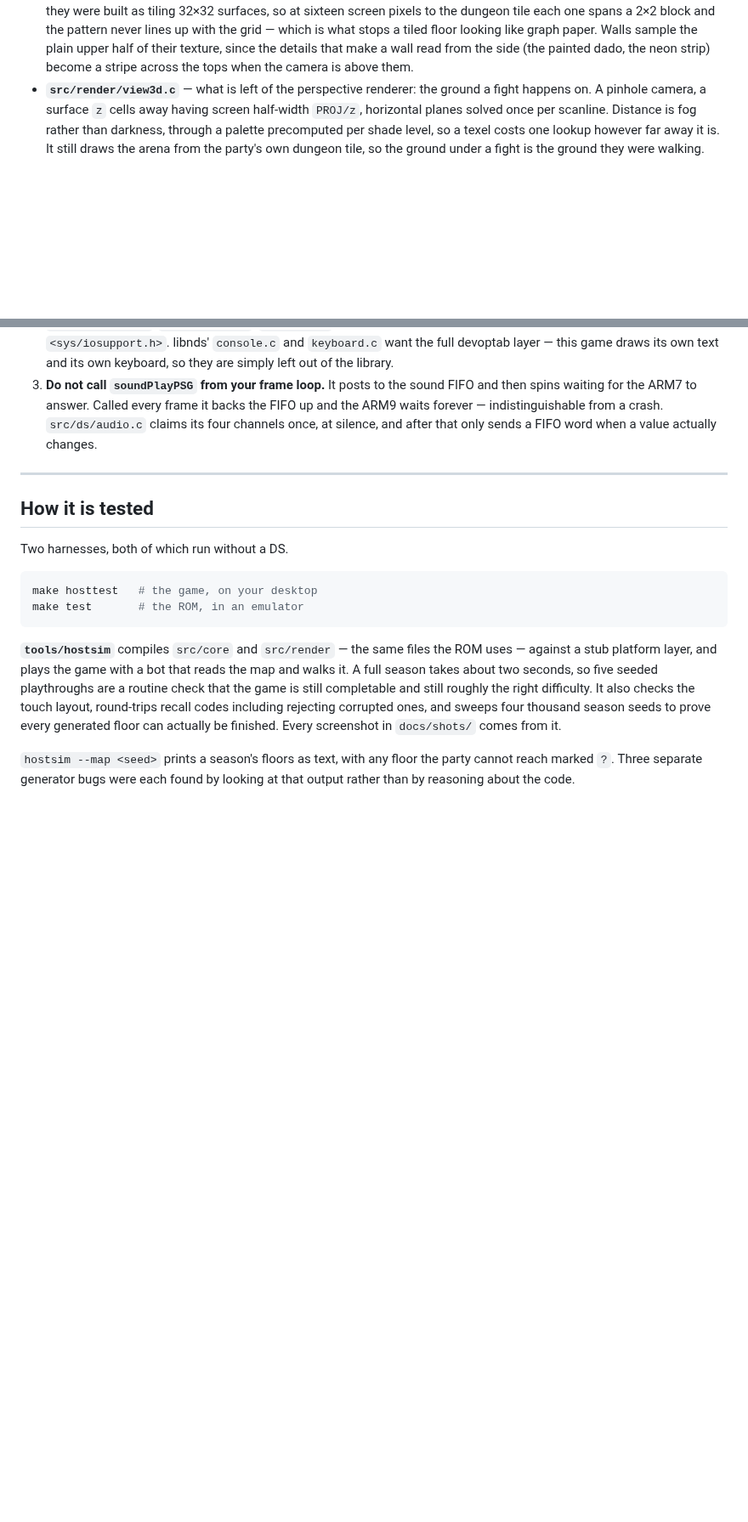
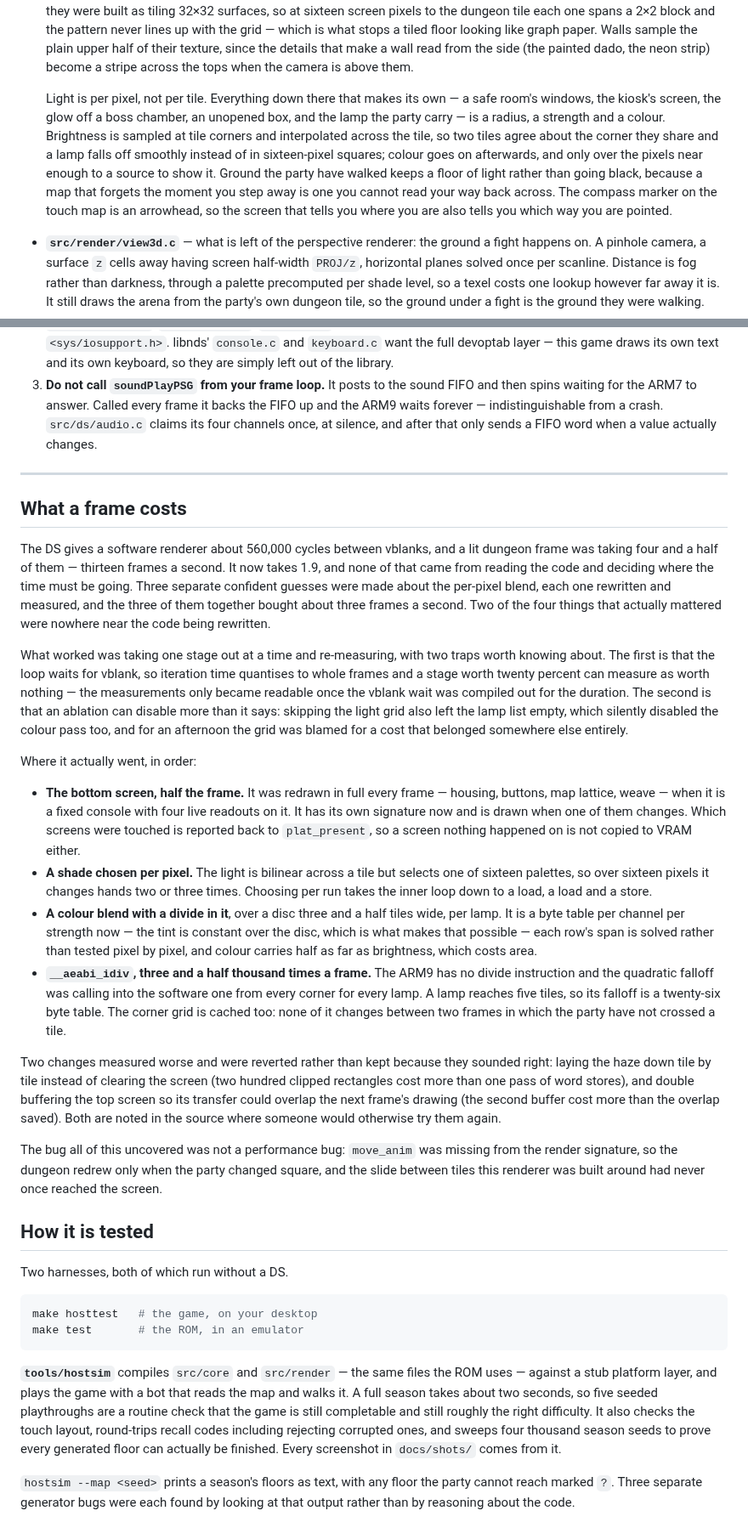
Before and after one commit to keldessouky/completed-projects, a Markdown page: crawler-ds/README.md, 2 parts joined by grey strips. Shown at 85% size. GitHub-like rendering; blank space fills up the shorter version.

Commit message:
Fix two undefined behaviours the sanitisers found, and write up the frame
Both bugs are in the frame-rate work, and both are the kind a compiler is
entitled to do anything at all with:

* The bilinear light span shifted (right - left) left by eight. That
  difference is negative for every tile that gets darker to the right, which
  is half of them, and shifting a negative value left is undefined. It is a
  multiply now.

* The corner grid's cache key is a hash, so it is meant to wrap -- but it was
  a signed int, and signed overflow does not wrap, it is undefined. Unsigned
  throughout.

Also stops the screenshot writer passing a null pointer to fwrite for PNG's
empty IEND chunk, which is declared never to take one.

hostsim now runs clean under -fsanitize=address,undefined across the
screenshot tour, three bot seasons, the recall codes and a map sweep.

The README gains a section on what a frame costs, because the two traps in
measuring one are worth more to anyone reading this than the numbers are: a
loop that waits for vblank quantises to whole frames, so a stage worth a fifth
of the frame can measure as worth nothing, and an ablation can quietly disable
more than it names -- skipping the light grid also emptied the lamp list,
which disabled the colour pass, and the grid wore the blame for it for an
afternoon. Its renderer entry now describes the lighting and the arrowhead
compass marker as well.

Co-Authored-By: Claude Opus 5 <noreply@anthropic.com>
Claude-Session: https://claude.ai/code/session_01SAvHuwhNfJugoGwB8KYcrX

```diff
--- a/crawler-ds/README.md
+++ b/crawler-ds/README.md
@@ -185,6 +185,18 @@ licensed.
   paper. Walls sample the plain upper half of their texture, since the details
   that make a wall read from the side (the painted dado, the neon strip) become
   a stripe across the tops when the camera is above them.
+
+  Light is per pixel, not per tile. Everything down there that makes its own —
+  a safe room's windows, the kiosk's screen, the glow off a boss chamber, an
+  unopened box, and the lamp the party carry — is a radius, a strength and a
+  colour. Brightness is sampled at tile corners and interpolated across the
+  tile, so two tiles agree about the corner they share and a lamp falls off
+  smoothly instead of in sixteen-pixel squares; colour goes on afterwards, and
+  only over the pixels near enough to a source to show it. Ground the party
+  have walked keeps a floor of light rather than going black, because a map
+  that forgets the moment you step away is one you cannot read your way back
+  across. The compass marker on the touch map is an arrowhead, so the screen
+  that tells you where you are also tells you which way you are pointed.
 - **`src/render/view3d.c`** — what is left of the perspective renderer: the
   ground a fight happens on. A pinhole camera, a surface `z` cells away having
   screen half-width `PROJ/z`, horizontal planes solved once per scanline.
@@ -255,6 +267,59 @@ does.
    that only sends a FIFO word when a value actually changes.
 
 ---
+
+## What a frame costs
+
+The DS gives a software renderer about 560,000 cycles between vblanks, and a
+lit dungeon frame was taking four and a half of them — thirteen frames a
+second. It now takes 1.9, and none of that came from reading the code and
+deciding where the time must be going. Three separate confident guesses were
+made about the per-pixel blend, each one rewritten and measured, and the three
+of them together bought about three frames a second. Two of the four things
+that actually mattered were nowhere near the code being rewritten.
+
+What worked was taking one stage out at a time and re-measuring, with two
+traps worth knowing about. The first is that the loop waits for vblank, so
+iteration time quantises to whole frames and a stage worth twenty percent can
+measure as worth nothing — the measurements only became readable once the
+vblank wait was compiled out for the duration. The second is that an ablation
+can disable more than it says: skipping the light grid also left the lamp list
+empty, which silently disabled the colour pass too, and for an afternoon the
+grid was blamed for a cost that belonged somewhere else entirely.
+
+Where it actually went, in order:
+
+- **The bottom screen, half the frame.** It was redrawn in full every frame —
+  housing, buttons, map lattice, weave — when it is a fixed console with four
+  live readouts on it. It has its own signature now and is drawn when one of
+  them changes. Which screens were touched is reported back to `plat_present`,
+  so a screen nothing happened on is not copied to VRAM either.
+- **A shade chosen per pixel.** The light is bilinear across a tile but selects
+  one of sixteen palettes, so over sixteen pixels it changes hands two or three
+  times. Choosing per run takes the inner loop down to a load, a load and a
+  store.
+- **A colour blend with a divide in it**, over a disc three and a half tiles
+  wide, per lamp. It is a byte table per channel per strength now — the tint is
+  constant over the disc, which is what makes that possible — each row's span
+  is solved rather than tested pixel by pixel, and colour carries half as far
+  as brightness, which costs area.
+- **`__aeabi_idiv`, three and a half thousand times a frame.** The ARM9 has no
+  divide instruction and the quadratic falloff was calling into the software
+  one from every corner for every lamp. A lamp reaches five tiles, so its
+  falloff is a twenty-six byte table. The corner grid is cached too: none of it
+  changes between two frames in which the party have not crossed a tile.
+
+Two changes measured worse and were reverted rather than kept because they
+sounded right: laying the haze down tile by tile instead of clearing the
+screen (two hundred clipped rectangles cost more than one pass of word
+stores), and double buffering the top screen so its transfer could overlap the
+next frame's drawing (the second buffer cost more than the overlap saved).
+Both are noted in the source where someone would otherwise try them again.
+
+The bug all of this uncovered was not a performance bug: `move_anim` was
+missing from the render signature, so the dungeon redrew only when the party
+changed square, and the slide between tiles this renderer was built around had
+never once reached the screen.
 
 ## How it is tested
 
```
Also changed, not shown: crawler-ds/docs/rom/03-corridor.png, crawler-ds/docs/rom/03-party.png, crawler-ds/docs/rom/04-play.png, crawler-ds/docs/rom/05-later.png, 3 other files.
